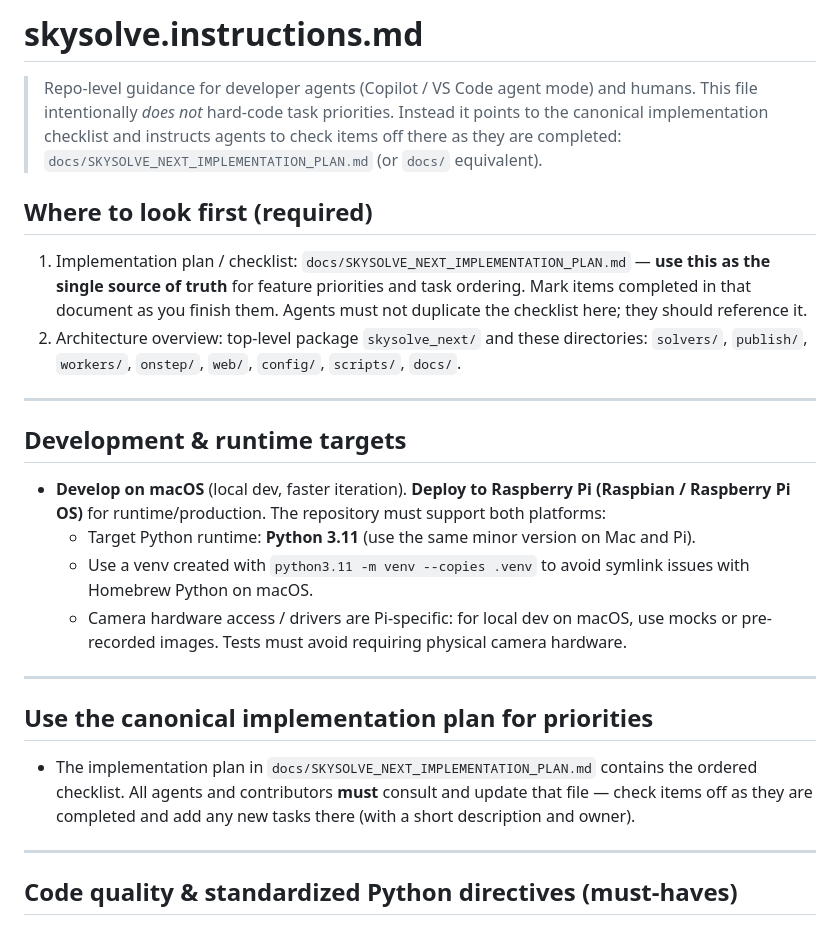
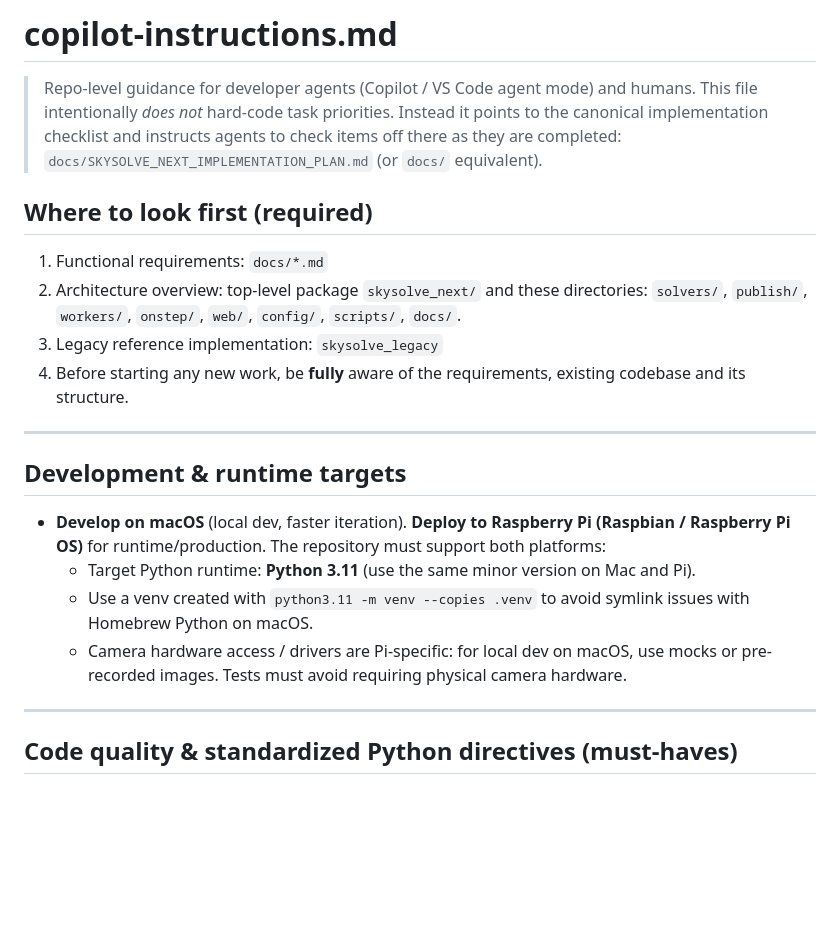
Before and after one commit to tomotvos/skysolve-next, a Markdown page: .github/instructions/copilot-instructions.md, the part around the change. Rendered like a GitHub page; blank space fills up the shorter version.

Commit message:
Renamed workspace instructions

```diff
--- a/.github/instructions/skysolve.instructions.md
+++ b/.github/instructions/copilot-instructions.md
@@ -1,24 +1,22 @@
-# skysolve.instructions.md
+# copilot-instructions.md
 
 > Repo-level guidance for developer agents (Copilot / VS Code agent mode) and humans.
 > This file intentionally *does not* hard-code task priorities. Instead it points to the canonical implementation checklist and instructs agents to check items off there as they are completed: `docs/SKYSOLVE_NEXT_IMPLEMENTATION_PLAN.md` (or `docs/` equivalent).
 
 ## Where to look first (required)
-1. Implementation plan / checklist: `docs/SKYSOLVE_NEXT_IMPLEMENTATION_PLAN.md` — **use this as the single source of truth** for feature priorities and task ordering. Mark items completed in that document as you finish them. Agents must not duplicate the checklist here; they should reference it.
-2. Architecture overview: top-level package `skysolve_next/` and these directories: `solvers/`, `publish/`, `workers/`, `onstep/`, `web/`, `config/`, `scripts/`, `docs/`.
+1. Functional requirements: `docs/*.md`
+1. Architecture overview: top-level package `skysolve_next/` and these directories: `solvers/`, `publish/`, `workers/`, `onstep/`, `web/`, `config/`, `scripts/`, `docs/`.
+1. Legacy reference implementation: `skysolve_legacy`
+1. Before starting any new work, be **fully** aware of the requirements, existing codebase and its structure.
 
 ---
 
 ## Development & runtime targets
-- **Develop on macOS** (local dev, faster iteration). **Deploy to Raspberry Pi (Raspbian / Raspberry Pi OS)** for runtime/production. The repository must support both platforms:
+- **Develop on macOS** (local dev, faster iteration).
+**Deploy to Raspberry Pi (Raspbian / Raspberry Pi OS)** for runtime/production. The repository must support both platforms:
   - Target Python runtime: **Python 3.11** (use the same minor version on Mac and Pi).
   - Use a venv created with `python3.11 -m venv --copies .venv` to avoid symlink issues with Homebrew Python on macOS.
   - Camera hardware access / drivers are Pi-specific: for local dev on macOS, use mocks or pre-recorded images. Tests must avoid requiring physical camera hardware.
-
----
-
-## Use the canonical implementation plan for priorities
-- The implementation plan in `docs/SKYSOLVE_NEXT_IMPLEMENTATION_PLAN.md` contains the ordered checklist. All agents and contributors **must** consult and update that file — check items off as they are completed and add any new tasks there (with a short description and owner).
 
 ---
 
```
